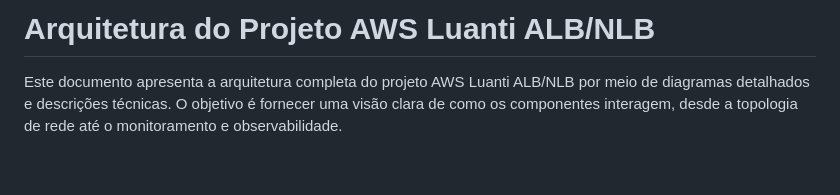
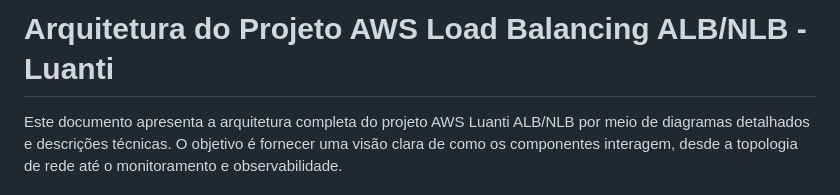
Before and after one commit to luizinhesta/AWS-Network-Load-Balancer, a Markdown page: ARQUITETURA.md, the part around the change. GitHub-like rendering; blank space fills up the shorter version.

```diff
--- a/ARQUITETURA.md
+++ b/ARQUITETURA.md
@@ -1,4 +1,4 @@
-# Arquitetura do Projeto AWS Luanti ALB/NLB
+# Arquitetura do Projeto AWS Load Balancing ALB/NLB - Luanti
 
 Este documento apresenta a arquitetura completa do projeto AWS Luanti ALB/NLB por meio de diagramas detalhados e descrições técnicas. O objetivo é fornecer uma visão clara de como os componentes interagem, desde a topologia de rede até o monitoramento e observabilidade.
 
```
Also changed, not shown: IMPLANTACAO-AWS.md (+1 -1 lines), README.md (+1 -1 lines).
